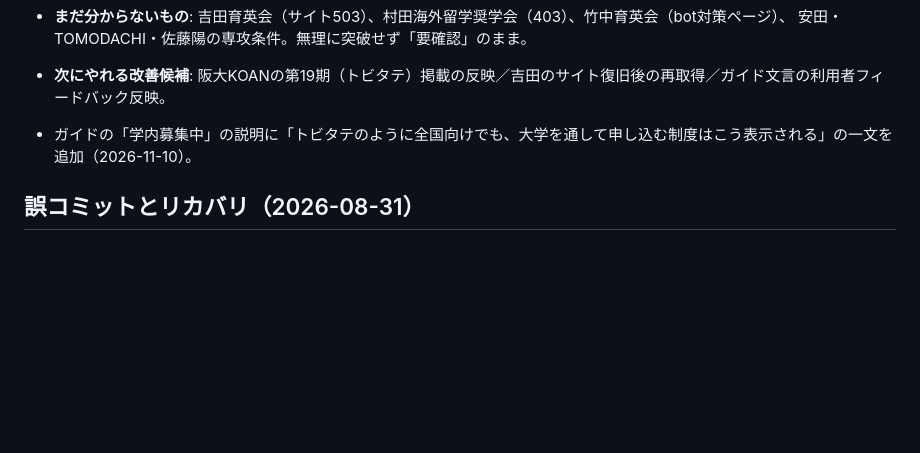
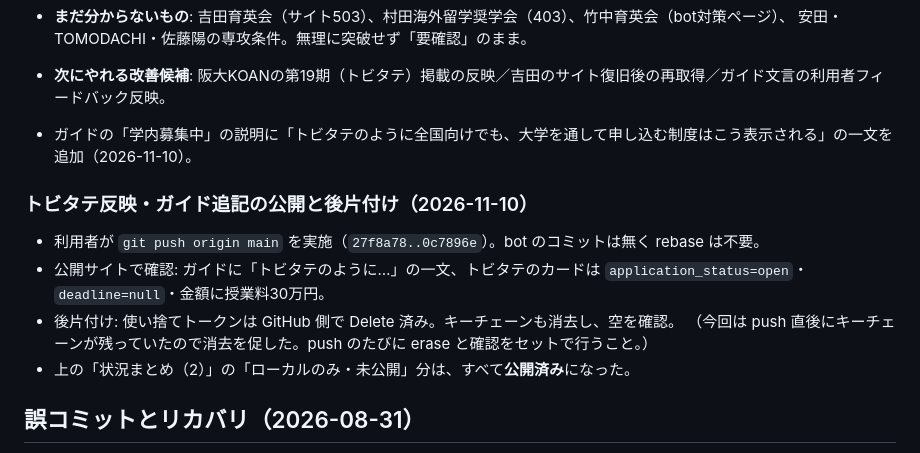
Before and after one commit to ozwk2960-cloud/kisoko-scholarships, a Markdown page: DEVLOG.md, the part around the change. Drawn GitHub-style; blank space fills up the shorter version.

Commit message:
docs: トビタテ反映・ガイド追記の公開と後片付けを開発ログに追記
Co-Authored-By: Claude Sonnet 5.5 <noreply@anthropic.com>

```diff
--- a/DEVLOG.md
+++ b/DEVLOG.md
@@ -433,6 +433,14 @@ push / PR（人間の変更） → ci（pytest + スキーマ検証）。ただ
 
 - ガイドの「学内募集中」の説明に「トビタテのように全国向けでも、大学を通して申し込む制度はこう表示される」の一文を追加（2026-11-10）。
 
+### トビタテ反映・ガイド追記の公開と後片付け（2026-11-10）
+
+- 利用者が `git push origin main` を実施（`27f8a78..0c7896e`）。bot のコミットは無く rebase は不要。
+- 公開サイトで確認: ガイドに「トビタテのように…」の一文、トビタテのカードは `application_status=open`・`deadline=null`・金額に授業料30万円。
+- 後片付け: 使い捨てトークンは GitHub 側で Delete 済み。キーチェーンも消去し、空を確認。
+  （今回は push 直後にキーチェーンが残っていたので消去を促した。push のたびに erase と確認をセットで行うこと。）
+- 上の「状況まとめ（2）」の「ローカルのみ・未公開」分は、すべて**公開済み**になった。
+
 ## 誤コミットとリカバリ（2026-08-31）
 
 `git add -A` で開発ログをコミットした際、ユーザーがプロジェクト直下に置いていた作業
```
